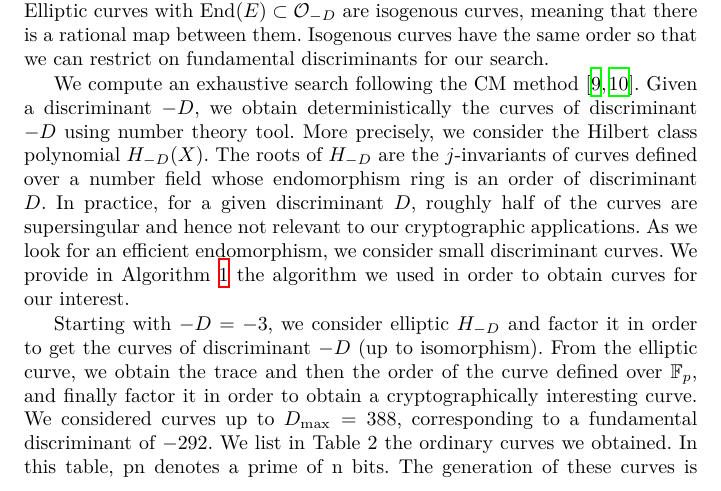
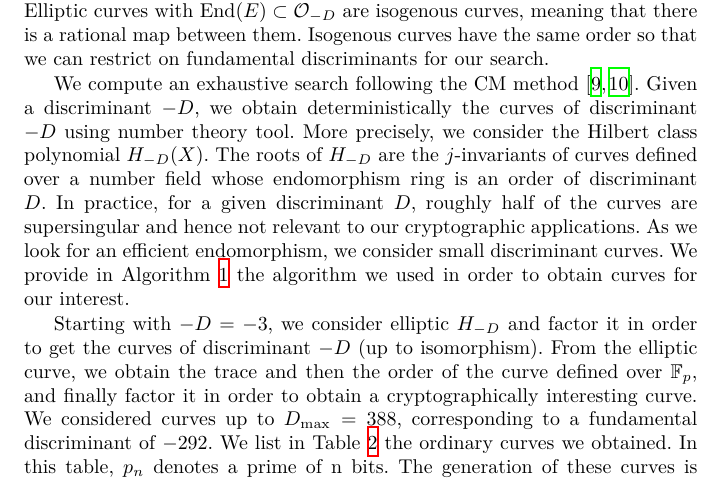
Before and after one commit to asanso/Bandersnatch, a LaTeX paper (paper/bandersnatch.tex): part of page 3 of 13, cut so that both start at the same text. Compiled offline with XeLaTeX.

Commit message:
CM method

```diff
--- a/paper/bandersnatch.tex
+++ b/paper/bandersnatch.tex
@@ -254,8 +254,8 @@ As we look for an efficient endomorphism, we consider small discriminant curves.
 
 Starting with $-D = -3$, we consider elliptic  $H_{-D}$ and factor it in order to get the curves of discriminant $-D$ (up to isomorphism). From the elliptic curve, we obtain the trace and then the order of the curve defined over $\mathbb F_p$, and finally factor it in order to obtain a cryptographically interesting curve.
 We considered curves up to $D_{\max} = 388$, corresponding to a fundamental discriminant of $-292$.
-We list in Table 2 the ordinary curves we obtained. In this table,
-pn denotes a prime of n bits. The generation of these curves is reproducible
+We list in Table~\ref{tab:group-order-factorization} the ordinary curves we obtained. In this table,
+$p_n$ denotes a prime of n bits. The generation of these curves is reproducible
 using the file at~\url{https://github.com/asanso/Bandersnatch/blob/main/python-ref-impl/small-disc-curves.py}.
 We finally obtain an interesting curve for $-D = -8$ with large prime order subgroups on both the curve and its twist. We present in Section~\ref{sec:bandersnatch} the curve in several models, together with the endomorphism in order to apply the GLV scalar multiplication algorithm.
 
```
